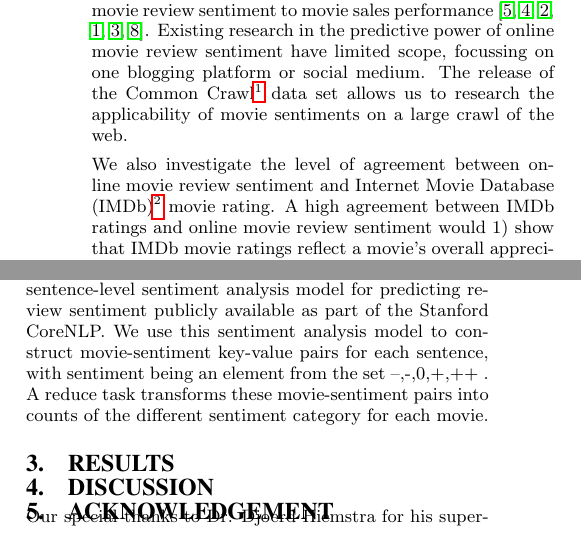
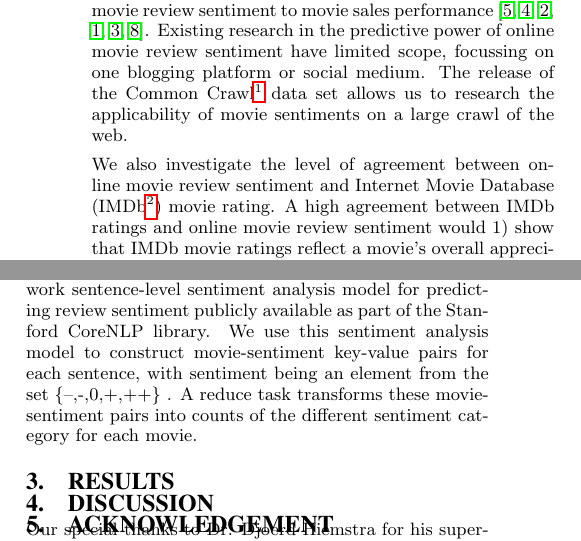
Before and after one commit to JoostvDoorn/MovieReviewSentimentRankings, a LaTeX paper (report/paper.tex): two parts of the columns of page 1 of 2, joined at a grey line, cut so that both start at the same text. Compiled offline with pdfLaTeX.

Commit message:
kleine latex fixes

```diff
--- a/report/paper.tex
+++ b/report/paper.tex
@@ -53,14 +53,14 @@ With the emergence of the Web2.0 came a staggering increase of online reviews fo
 
 Several studies have shown the predictive power of online movie review sentiment to movie sales performance \cite{Mishne2006, Liu2007, Dellarocas2007, Asur2010, Joshi2010, Yu2012}. Existing research in the predictive power of online movie review sentiment have limited scope, focussing on one blogging platform or social medium. The release of the Common Crawl\footnote{commoncrawl.org} data set allows us to research the applicability of movie sentiments on a large crawl of the web.
 
-We also investigate the level of agreement between online movie review sentiment and Internet Movie Database (IMDb)\footnote{imdb.com} movie rating. A high agreement between IMDb ratings and online movie review sentiment would 1) show that IMDb movie ratings reflect a movie's overall appreciation the web, and 2) make it possible for the movie industry to obtain rating input data for sales forecasting models in an earlier stage, as the minimal sample size needed for reliable ratings will be reached earlier on whole web than on a single resource. A previous study in this area by Oghina et al \cite{Oghina2012} achieved a Spearman's $\rho$ of 0.8915 between IMDb rating and a Twitter and Youtube data based machine learning model. No similar web crawl based study is known to the authors.
+We also investigate the level of agreement between online movie review sentiment and Internet Movie Database (IMDb\footnote{imdb.com}) movie rating. A high agreement between IMDb ratings and online movie review sentiment would 1) show that IMDb movie ratings reflect a movie's overall appreciation the web, and 2) make it possible for the movie industry to obtain rating input data for sales forecasting models in an earlier stage, as the minimal sample size needed for reliable ratings will be reached earlier on whole web than on a single resource. A previous study in this area by Oghina et al \cite{Oghina2012} achieved a Spearman's $\rho$ of 0.8915 between IMDb rating and a Twitter and Youtube data based machine learning model. No similar web crawl based study is known to the authors.
 
 \section{Method}
 We use a publicly available random subset of the IMDb database\footnote{ftp://ftp.fu-berlin.de/pub/misc/movies/database/} consisting of over 500 000 movies and their ratings.
 
 Using a user-defined function (UDF) in Pig we filter the Text Only files (containing only textual content of the HTML body) from the Common Crawl data set to obtain the web content of only those pages that contain one of the movie titles in our movie set. We split this content into sentences using the sentence splitter that comes with the Stanford CoreNLP\footnote{nlp.stanford.edu/software/corenlp.shtml} Tokenizer. The outputted sentences are again filtered on presence of a movie title from our movie set to obtain all sentences in Common Crawl that mention a movie in our movie set.
 
-Socher et al \cite{Socher2013} made their recursive neural tensor network sentence-level sentiment analysis model for predicting review sentiment publicly available as part of the Stanford CoreNLP. We use this sentiment analysis model to construct movie-sentiment key-value pairs for each sentence, with sentiment being an element from the set {--,-,0,+,++} . A reduce task transforms these movie-sentiment pairs into counts of the different sentiment category for each movie.
+Socher et al \cite{Socher2013} made their recursive neural tensor network sentence-level sentiment analysis model for predicting review sentiment publicly available as part of the Stanford CoreNLP library. We use this sentiment analysis model to construct movie-sentiment key-value pairs for each sentence, with sentiment being an element from the set \{--,-,0,+,++\} . A reduce task transforms these movie-sentiment pairs into counts of the different sentiment category for each movie.
 
 \section{Results}
 
```
